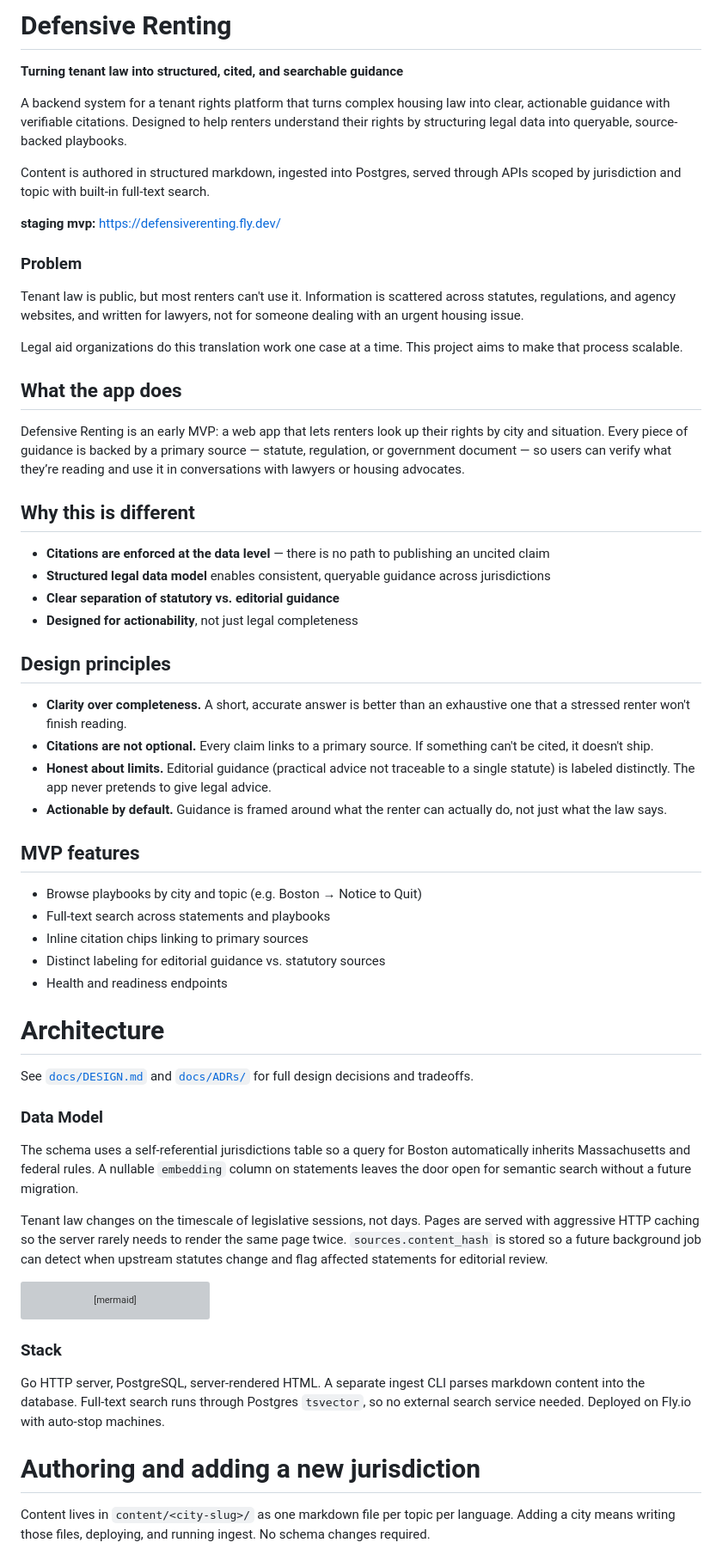
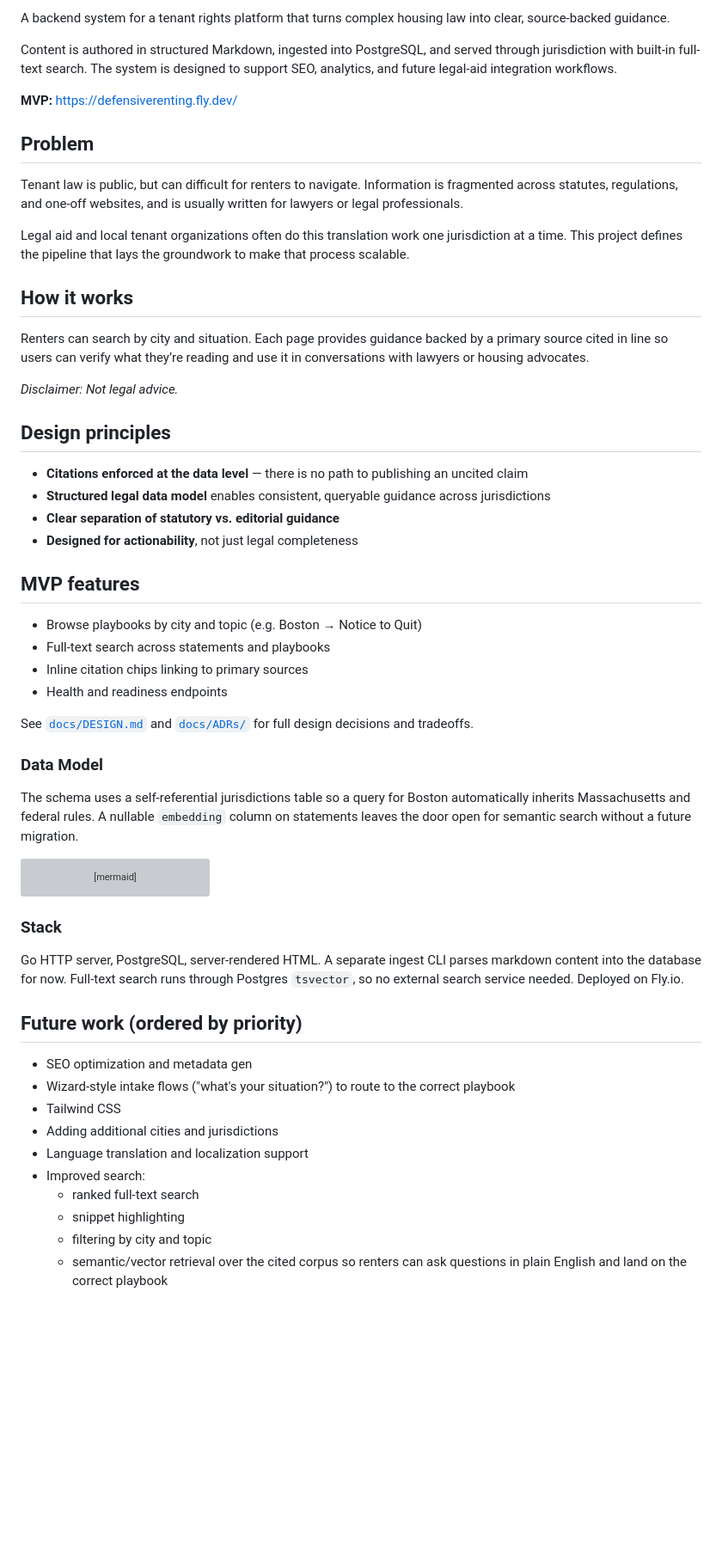
Before and after one commit to nazanindev/defensiverenting, a Markdown page: README.md, the part around one of its changes. Shown at 86% size. GitHub-like rendering; blank space fills up the shorter version; grey boxes are pictures that could not be loaded.

````diff
--- a/README.md
+++ b/README.md
@@ -1,52 +1,39 @@
-# Defensive Renting
+A backend system for a tenant rights platform that turns complex housing law into clear, source-backed guidance.
 
-**Turning tenant law into structured, cited, and searchable guidance**
+Content is authored in structured Markdown, ingested into PostgreSQL, and served through jurisdiction with built-in full-text search. The system is designed to support SEO, analytics, and future legal-aid integration workflows.
 
-A backend system for a tenant rights platform that turns complex housing law into clear, actionable guidance with verifiable citations. Designed to help renters understand their rights by structuring legal data into queryable, source-backed playbooks.
+**MVP:** https://defensiverenting.fly.dev/
 
-Content is authored in structured markdown, ingested into Postgres, served through APIs scoped by jurisdiction and topic with built-in full-text search.
+## Problem
+Tenant law is public, but can difficult for renters to navigate. Information is fragmented across statutes, regulations, and one-off websites, and is usually written for lawyers or legal professionals.
 
-**staging mvp:** https://defensiverenting.fly.dev/
+Legal aid and local tenant organizations often do this translation work one jurisdiction at a time. This project defines the pipeline that lays the groundwork to make that process scalable.
 
-### Problem
-Tenant law is public, but most renters can't use it. Information is scattered across statutes, regulations, and agency websites, and written for lawyers, not for someone dealing with an urgent housing issue.
+## How it works
 
-Legal aid organizations do this translation work one case at a time. This project aims to make that process scalable.
+Renters can search by city and situation. Each page provides guidance backed by a primary source cited in line so users can verify what they’re reading and use it in conversations with lawyers or housing advocates.
 
-## What the app does
+_Disclaimer: Not legal advice._
 
-Defensive Renting is an early MVP: a web app that lets renters look up their rights by city and situation. Every piece of guidance is backed by a primary source — statute, regulation, or government document — so users can verify what they’re reading and use it in conversations with lawyers or housing advocates.
+## Design principles
 
-## Why this is different
-
-- **Citations are enforced at the data level** — there is no path to publishing an uncited claim
+- **Citations enforced at the data level** — there is no path to publishing an uncited claim
 - **Structured legal data model** enables consistent, queryable guidance across jurisdictions
 - **Clear separation of statutory vs. editorial guidance**
 - **Designed for actionability**, not just legal completeness
-
-## Design principles
-
-- **Clarity over completeness.** A short, accurate answer is better than an exhaustive one that a stressed renter won't finish reading.
-- **Citations are not optional.** Every claim links to a primary source. If something can't be cited, it doesn't ship.
-- **Honest about limits.** Editorial guidance (practical advice not traceable to a single statute) is labeled distinctly. The app never pretends to give legal advice.
-- **Actionable by default.** Guidance is framed around what the renter can actually do, not just what the law says.
 
 ## MVP features
 
 - Browse playbooks by city and topic (e.g. Boston → Notice to Quit)
 - Full-text search across statements and playbooks
 - Inline citation chips linking to primary sources
-- Distinct labeling for editorial guidance vs. statutory sources
 - Health and readiness endpoints
 
-# Architecture
 See [`docs/DESIGN.md`](docs/DESIGN.md) and [`docs/ADRs/`](docs/ADRs/) for full design decisions and tradeoffs.
 
 ### Data Model
 
 The schema uses a self-referential jurisdictions table so a query for Boston automatically inherits Massachusetts and federal rules. A nullable `embedding` column on statements leaves the door open for semantic search without a future migration.
-
-Tenant law changes on the timescale of legislative sessions, not days. Pages are served with aggressive HTTP caching so the server rarely needs to render the same page twice. `sources.content_hash` is stored so a future background job can detect when upstream statutes change and flag affected statements for editorial review.
 
 ```mermaid
 erDiagram
@@ -100,10 +87,19 @@ erDiagram
 ```
 
 ### Stack
-Go HTTP server, PostgreSQL, server-rendered HTML. A separate ingest CLI parses markdown content into the database. Full-text search runs through Postgres `tsvector`, so no external search service needed. Deployed on Fly.io with auto-stop machines.
 
+Go HTTP server, PostgreSQL, server-rendered HTML. A separate ingest CLI parses markdown content into the database for now. Full-text search runs through Postgres `tsvector`, so no external search service needed. Deployed on Fly.io.
 
-# Authoring and adding a new jurisdiction
+## Future work (ordered by priority)
 
-Content lives in `content/<city-slug>/` as one markdown file per topic per language. Adding a city means writing those files, deploying, and running ingest. No schema changes required.
+- SEO optimization and metadata gen
+- Wizard-style intake flows ("what's your situation?") to route to the correct playbook
+- Tailwind CSS
+- Adding additional cities and jurisdictions
+- Language translation and localization support
+- Improved search:
+  - ranked full-text search
+  - snippet highlighting
+  - filtering by city and topic
+  - semantic/vector retrieval over the cited corpus so renters can ask questions in plain English and land on the correct playbook
 
````
Also changed, not shown: other parts of README.md (+6 -97 lines).
